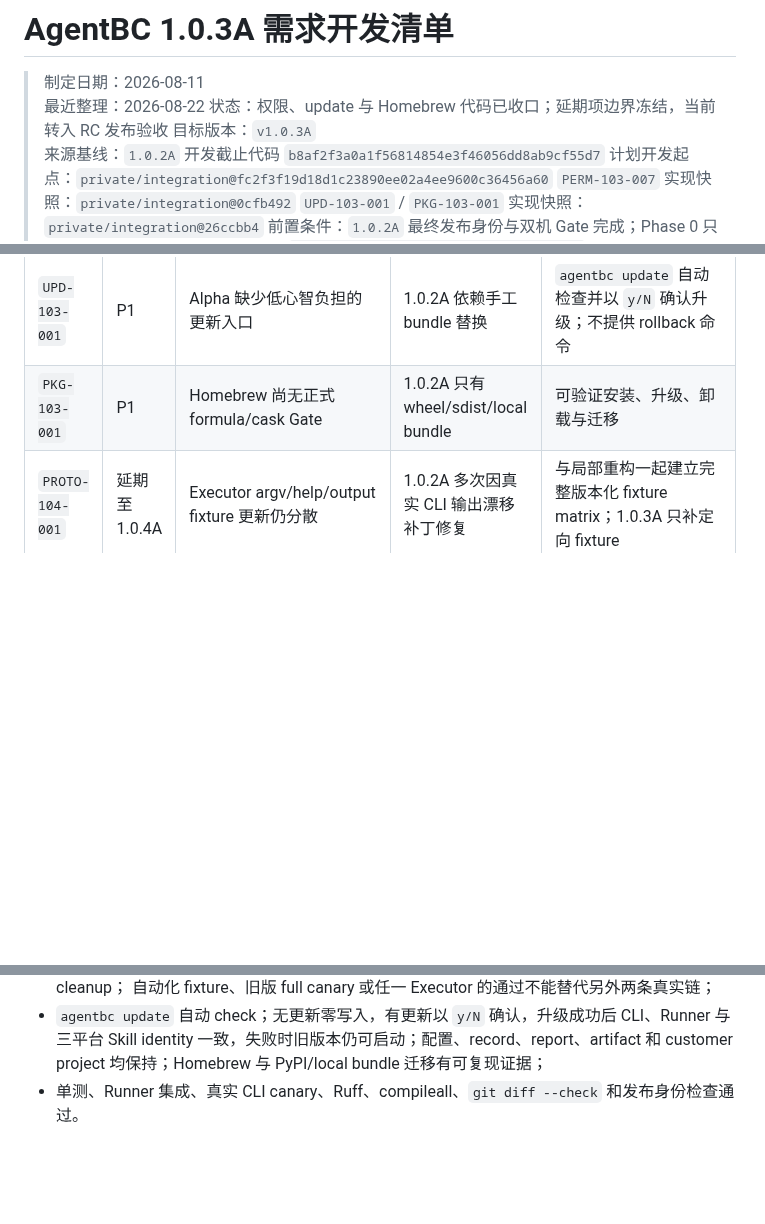
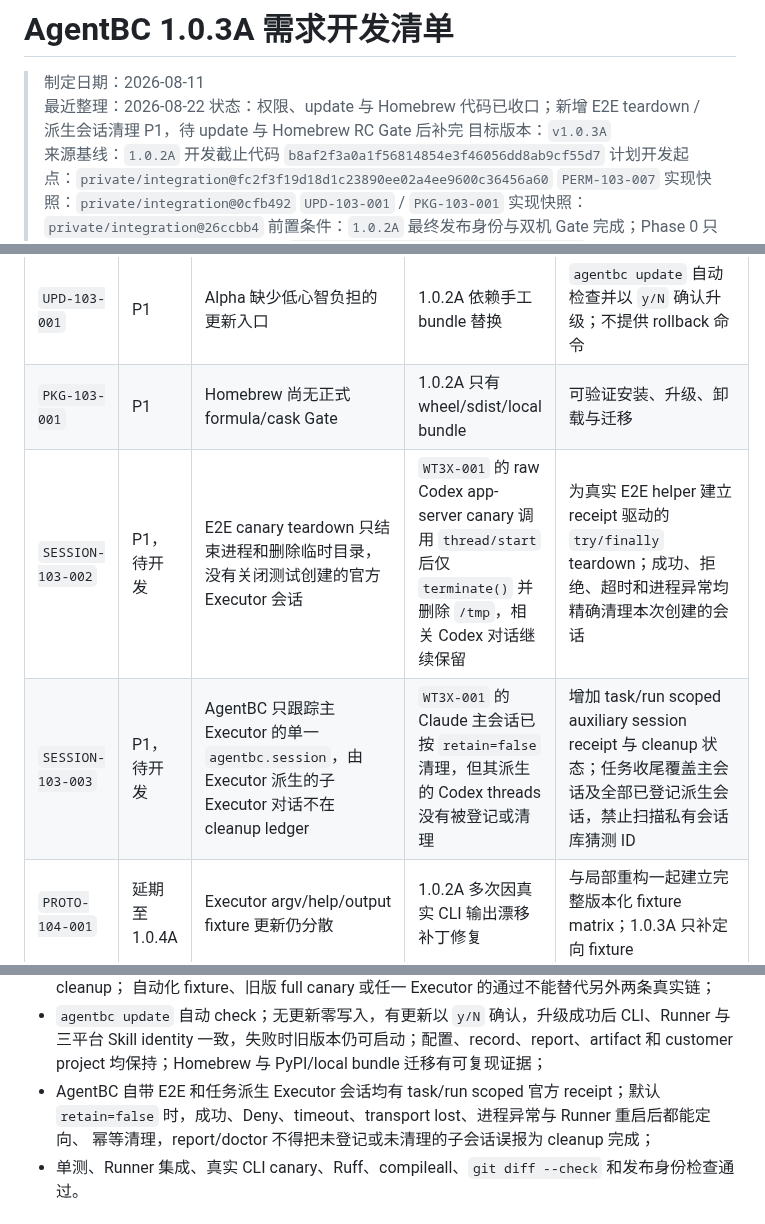
Before and after one commit to roway49/agent-bridge-connect, a Markdown page: AGENTBC_1.0.3A_DEVELOPMENT_CHECKLIST.md, 3 parts joined by grey strips. Drawn GitHub-style; blank space fills up the shorter version.

```diff
--- a/AGENTBC_1.0.3A_DEVELOPMENT_CHECKLIST.md
+++ b/AGENTBC_1.0.3A_DEVELOPMENT_CHECKLIST.md
@@ -2,7 +2,7 @@
 
 > 制定日期：2026-08-11
 > 最近整理：2026-08-22
-> 状态：权限、update 与 Homebrew 代码已收口；延期项边界冻结，当前转入 RC 发布验收
+> 状态：权限、update 与 Homebrew 代码已收口；新增 E2E teardown / 派生会话清理 P1，待 update 与 Homebrew RC Gate 后补完
 > 目标版本：`v1.0.3A`
 > 来源基线：`1.0.2A` 开发截止代码 `b8af2f3a0a1f56814854e3f46056dd8ab9cf55d7`
 > 计划开发起点：`private/integration@fc2f3f19d18d1c23890ee02a4ee9600c36456a60`
@@ -66,6 +66,8 @@ Codex、Claude、Hermes 在拿到合法 `AGENTBC_FINAL_CALLBACK(final_state=inpu
 | `FLOW-103-001` | 延期至 1.0.4A | 系统资源耗尽覆盖 callback 时低估已完成 step | `BTCN-001` 实际完成 2 个 step，终态报告显示 `0/4` | 与结构化多 steps 和局部重构一并实现 Runner/Core 权威 progress receipt；1.0.3A 不修改状态机 |
 | `UPD-103-001` | P1 | Alpha 缺少低心智负担的更新入口 | 1.0.2A 依赖手工 bundle 替换 | `agentbc update` 自动检查并以 `y/N` 确认升级；不提供 rollback 命令 |
 | `PKG-103-001` | P1 | Homebrew 尚无正式 formula/cask Gate | 1.0.2A 只有 wheel/sdist/local bundle | 可验证安装、升级、卸载与迁移 |
+| `SESSION-103-002` | P1，待开发 | E2E canary teardown 只结束进程和删除临时目录，没有关闭测试创建的官方 Executor 会话 | `WT3X-001` 的 raw Codex app-server canary 调用 `thread/start` 后仅 `terminate()` 并删除 `/tmp`，相关 Codex 对话继续保留 | 为真实 E2E helper 建立 receipt 驱动的 `try/finally` teardown；成功、拒绝、超时和进程异常均精确清理本次创建的会话 |
+| `SESSION-103-003` | P1，待开发 | AgentBC 只跟踪主 Executor 的单一 `agentbc.session`，由 Executor 派生的子 Executor 对话不在 cleanup ledger | `WT3X-001` 的 Claude 主会话已按 `retain=false` 清理，但其派生的 Codex threads 没有被登记或清理 | 增加 task/run scoped auxiliary session receipt 与 cleanup 状态；任务收尾覆盖主会话及全部已登记派生会话，禁止扫描私有会话库猜测 ID |
 | `PROTO-104-001` | 延期至 1.0.4A | Executor argv/help/output fixture 更新仍分散 | 1.0.2A 多次因真实 CLI 输出漂移补丁修复 | 与局部重构一起建立完整版本化 fixture matrix；1.0.3A 只补定向 fixture |
 | `ARCH-104-001` | 延期至 1.0.4A | Service/Runner/CLI/Setup 继续过度集中 | 1.0.2A 收口时共享文件修改风险高 | 在完整 characterization/fixture 保护下进行局部重构 |
 | `FLOW-104-001` | 延期至 1.0.4A | handoff 固定只声明一个 step，但自由文本可包含多段 Step 编号 | `XCKX-002`、`76MG-002` 实现与测试完成后因 callback 返回未声明的 Step 2～4 被 fail closed | 为 handoff 增加结构化多 steps 合同、预检和跨 Executor callback 一致性测试 |
@@ -449,6 +484,9 @@ agentbc task create --title "PERM-TEST-103 <executor> single-action canary" \
 - `agentbc update` 自动 check；无更新零写入，有更新以 `y/N` 确认，升级成功后 CLI、Runner 与
   三平台 Skill identity 一致，失败时旧版本仍可启动；配置、record、report、artifact 和
   customer project 均保持；Homebrew 与 PyPI/local bundle 迁移有可复现证据；
+- AgentBC 自带 E2E 和任务派生 Executor 会话均有 task/run scoped 官方 receipt；默认
+  `retain=false` 时，成功、Deny、timeout、transport lost、进程异常与 Runner 重启后都能定向、
+  幂等清理，report/doctor 不得把未登记或未清理的子会话误报为 cleanup 完成；
 - 单测、Runner 集成、真实 CLI canary、Ruff、compileall、`git diff --check` 和发布身份检查通过。
 
 ## 11. 明确不做
```
Also changed, not shown: other parts of AGENTBC_1.0.3A_DEVELOPMENT_CHECKLIST.md (+38 -5 lines).
